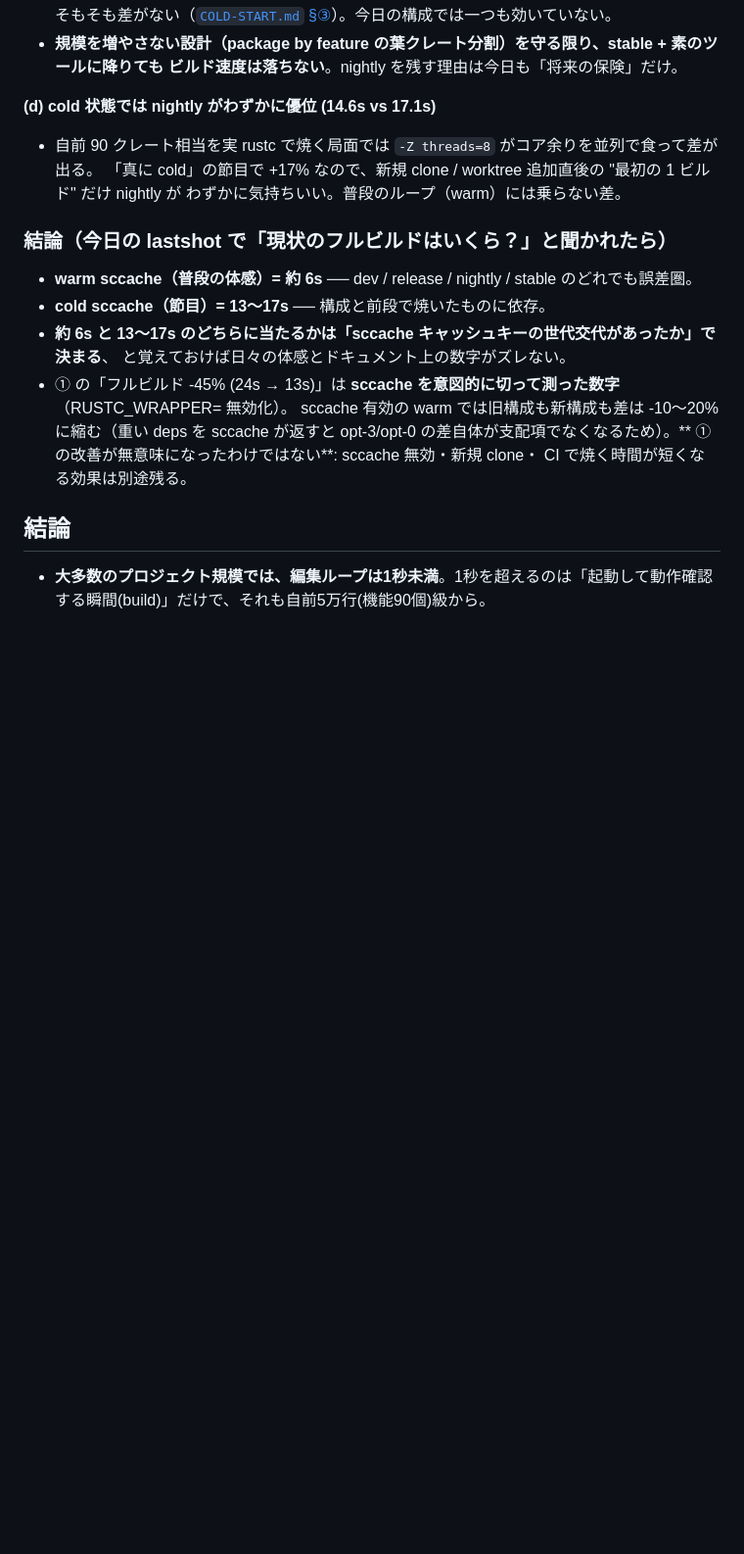
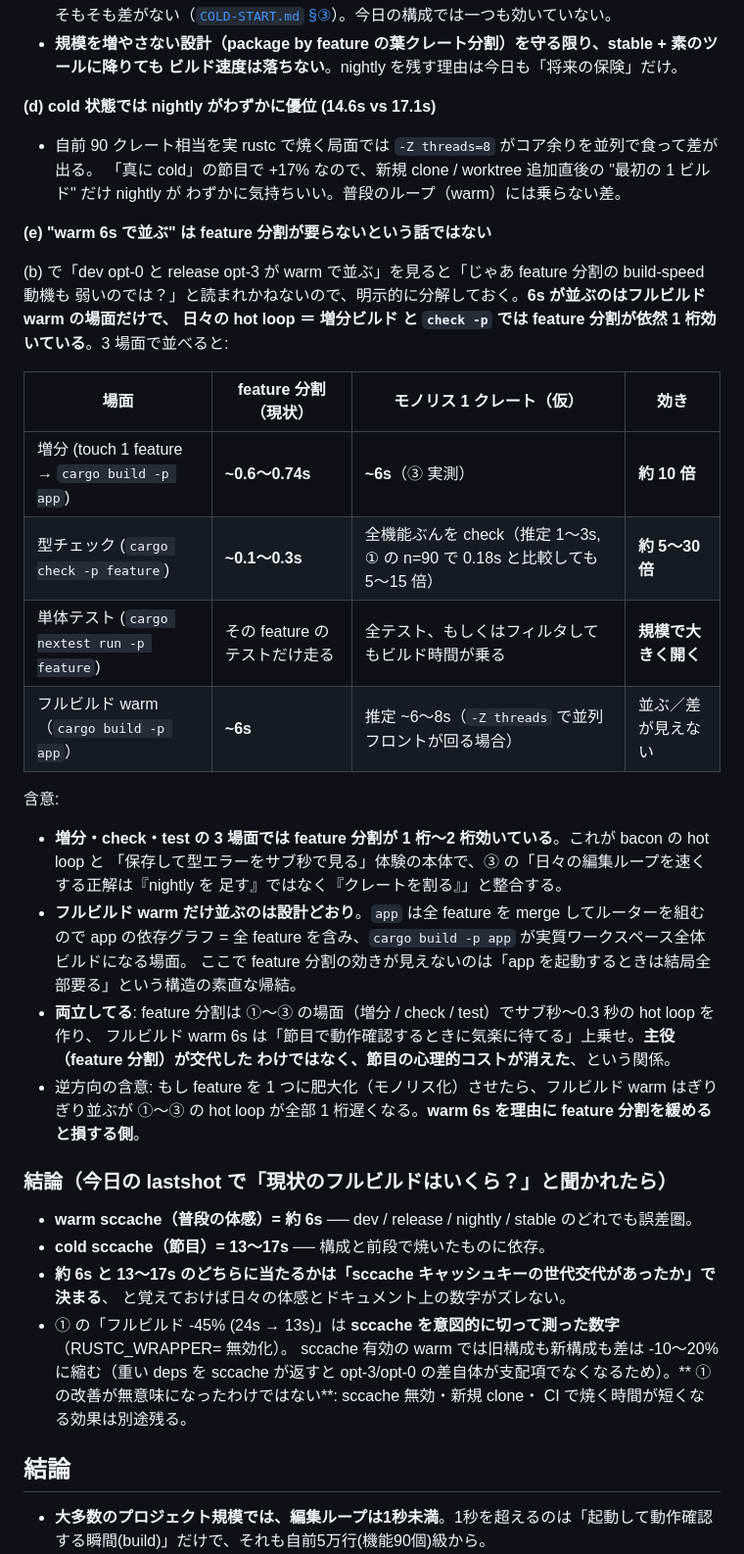
Before and after one commit to daijinload/eikodan, a Markdown page: fastweb/BENCHMARK.md, the part around the change. Shown at 98% size. Drawn GitHub-style; blank space fills up the shorter version.

Commit message:
docs: BENCHMARK.md ⑦ (e) 追加 ── warm 6s と feature 分割の関係を明示
⑦ (b) で「dev opt-0 と release opt-3 が warm で並ぶ」を出したことで
「feature 分割の build-speed 動機も弱いのでは？」と読まれ得るので、3場面
（増分 / check-test スコープ / フルビルド warm）で並べて feature 分割が
1桁〜2桁効いてる場面を明示。warm 6s で並ぶのはフルビルドの場面だけで、
hot loop の主役交代ではない、という整理。

既存の ③「日々の編集ループを速くする正解は『nightly を足す』ではなく
『クレートを割る』」と整合させ、⑦ の warm 数字と橋渡し。

Co-Authored-By: Claude Opus 4.7 <noreply@anthropic.com>

```diff
--- a/fastweb/BENCHMARK.md
+++ b/fastweb/BENCHMARK.md
@@ -353,6 +353,32 @@ dev cold と並ぶ）。
   「真に cold」の節目で +17% なので、新規 clone / worktree 追加直後の "最初の 1 ビルド" だけ nightly が
   わずかに気持ちいい。普段のループ（warm）には乗らない差。
 
+**(e) "warm 6s で並ぶ" は feature 分割が要らないという話ではない**
+
+(b) で「dev opt-0 と release opt-3 が warm で並ぶ」を見ると「じゃあ feature 分割の build-speed 動機も
+弱いのでは？」と読まれかねないので、明示的に分解しておく。**6s が並ぶのはフルビルド warm の場面だけで、
+日々の hot loop ＝ 増分ビルド と `check -p` では feature 分割が依然 1 桁効いている**。3 場面で並べると:
+
+| 場面 | feature 分割（現状） | モノリス 1 クレート（仮） | 効き |
+|---|---|---|---|
+| 増分 (touch 1 feature → `cargo build -p app`) | **~0.6〜0.74s** | **~6s**（③ 実測） | **約 10 倍** |
+| 型チェック (`cargo check -p feature`) | **~0.1〜0.3s** | 全機能ぶんを check（推定 1〜3s, ① の n=90 で 0.18s と比較しても 5〜15 倍） | **約 5〜30 倍** |
+| 単体テスト (`cargo nextest run -p feature`) | その feature のテストだけ走る | 全テスト、もしくはフィルタしてもビルド時間が乗る | **規模で大きく開く** |
+| フルビルド warm（`cargo build -p app`） | **~6s** | 推定 ~6〜8s（`-Z threads` で並列フロントが回る場合） | 並ぶ／差が見えない |
+
+含意:
+- **増分・check・test の 3 場面では feature 分割が 1 桁〜2 桁効いている**。これが bacon の hot loop と
+  「保存して型エラーをサブ秒で見る」体験の本体で、③ の「日々の編集ループを速くする正解は『nightly を
+  足す』ではなく『クレートを割る』」と整合する。
+- **フルビルド warm だけ並ぶのは設計どおり**。`app` は全 feature を merge してルーターを組むので
+  app の依存グラフ = 全 feature を含み、`cargo build -p app` が実質ワークスペース全体ビルドになる場面。
+  ここで feature 分割の効きが見えないのは「app を起動するときは結局全部要る」という構造の素直な帰結。
+- **両立してる**: feature 分割は ①〜③ の場面（増分 / check / test）でサブ秒〜0.3 秒の hot loop を作り、
+  フルビルド warm 6s は「節目で動作確認するときに気楽に待てる」上乗せ。**主役（feature 分割）が交代した
+  わけではなく、節目の心理的コストが消えた**、という関係。
+- 逆方向の含意: もし feature を 1 つに肥大化（モノリス化）させたら、フルビルド warm はぎりぎり並ぶが
+  ①〜③ の hot loop が全部 1 桁遅くなる。**warm 6s を理由に feature 分割を緩めると損する側**。
+
 ### 結論（今日の lastshot で「現状のフルビルドはいくら？」と聞かれたら）
 
 - **warm sccache（普段の体感）= 約 6s** ── dev / release / nightly / stable のどれでも誤差圏。
```
